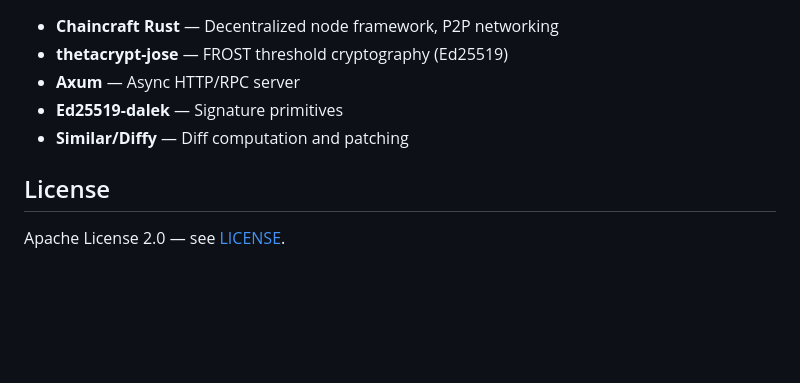
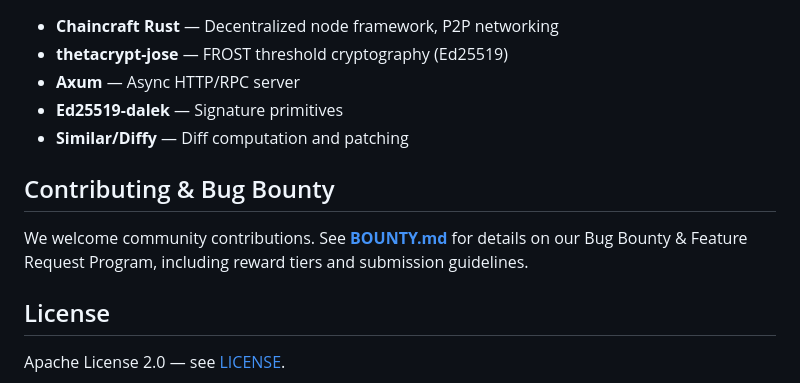
Before and after one commit to jose-blockchain/QuorumTrust, a Markdown page: README.md, the part around the change. Drawn GitHub-style; blank space fills up the shorter version.

```diff
--- a/README.md
+++ b/README.md
@@ -187,6 +187,10 @@ The e2e tests simulate 4-5 node networks with full governance workflows includin
 - **Ed25519-dalek** — Signature primitives
 - **Similar/Diffy** — Diff computation and patching
 
+## Contributing & Bug Bounty
+
+We welcome community contributions. See **[BOUNTY.md](BOUNTY.md)** for details on our Bug Bounty & Feature Request Program, including reward tiers and submission guidelines.
+
 ## License
 
 Apache License 2.0 — see [LICENSE](LICENSE).
```
Also changed, not shown: BOUNTY.md (added, +77 -0 lines).
